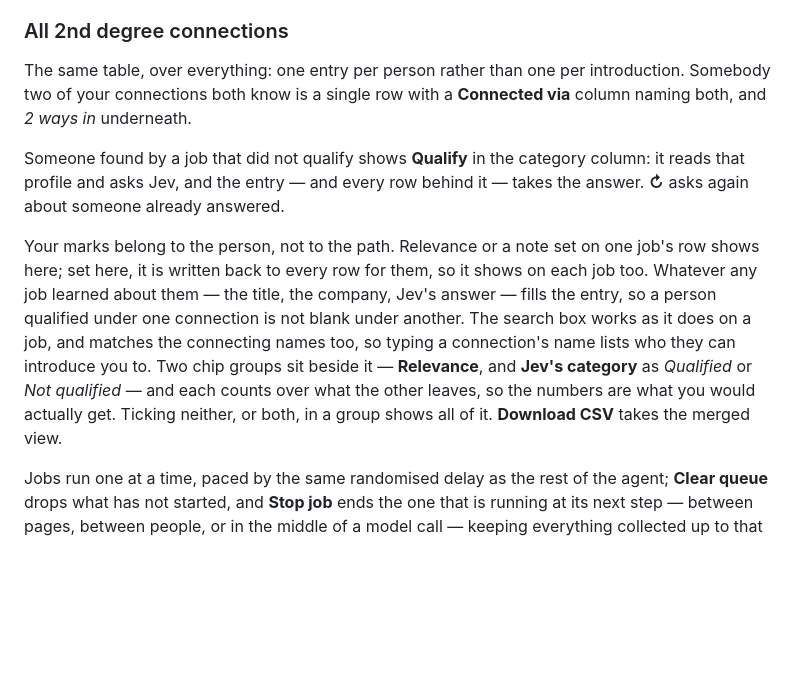
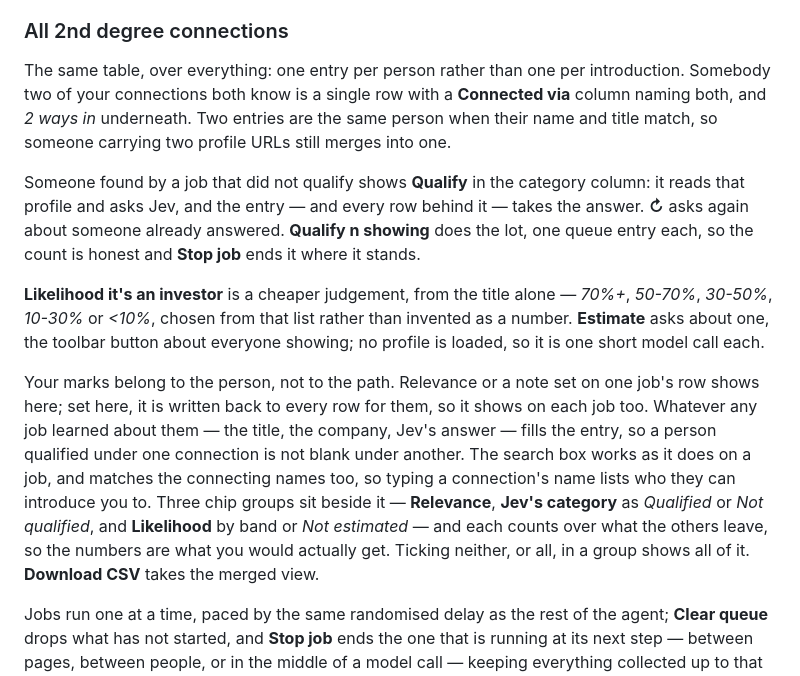
Before and after one commit to ksaurabh/funding-2026, a Markdown page: README.md, the part around the change. Drawn GitHub-style; blank space fills up the shorter version.

Commit message:
Document the likelihood column and bulk qualify
The note belonged with the last commit; the edit that wrote it failed to
match and left the file untouched.

Co-Authored-By: Claude Opus 5 (1M context) <noreply@anthropic.com>

```diff
--- a/README.md
+++ b/README.md
@@ -611,23 +611,33 @@ the thing to look at — and the thing worth pasting.
 
 The same table, over everything: one entry per person rather than one per
 introduction. Somebody two of your connections both know is a single row with
-a **Connected via** column naming both, and *2 ways in* underneath.
+a **Connected via** column naming both, and *2 ways in* underneath. Two entries
+are the same person when their name and title match, so someone carrying two
+profile URLs still merges into one.
 
 Someone found by a job that did not qualify shows **Qualify** in the category
 column: it reads that profile and asks Jev, and the entry — and every row
 behind it — takes the answer. **↻** asks again about someone already answered.
+**Qualify n showing** does the lot, one queue entry each, so the count is
+honest and **Stop job** ends it where it stands.
+
+**Likelihood it's an investor** is a cheaper judgement, from the title alone —
+*70%+*, *50-70%*, *30-50%*, *10-30%* or *<10%*, chosen from that list rather
+than invented as a number. **Estimate** asks about one, the toolbar button
+about everyone showing; no profile is loaded, so it is one short model call
+each.
 
 Your marks belong to the person, not to the path. Relevance or a note set on
 one job's row shows here; set here, it is written back to every row for them,
 so it shows on each job too. Whatever any job learned about them — the title,
 the company, Jev's answer — fills the entry, so a person qualified under one
 connection is not blank under another. The search box works as it does on a job, and matches the connecting names
-too, so typing a connection's name lists who they can introduce you to. Two
-chip groups sit beside it — **Relevance**, and **Jev's category** as
-*Qualified* or *Not qualified* — and each counts over what the other leaves,
-so the numbers are what you would actually get. Ticking neither, or both, in a
-group shows all of it. **Download
-CSV** takes the merged view.
+too, so typing a connection's name lists who they can introduce you to. Three
+chip groups sit beside it — **Relevance**, **Jev's category** as *Qualified*
+or *Not qualified*, and **Likelihood** by band or *Not estimated* — and each
+counts over what the others leave, so the numbers are what you would actually
+get. Ticking neither, or all, in a group shows all of it. **Download CSV**
+takes the merged view.
 
 Jobs run one at a time, paced by the same randomised delay as the rest of the
 agent; **Clear queue** drops what has not started, and **Stop job** ends the
```
